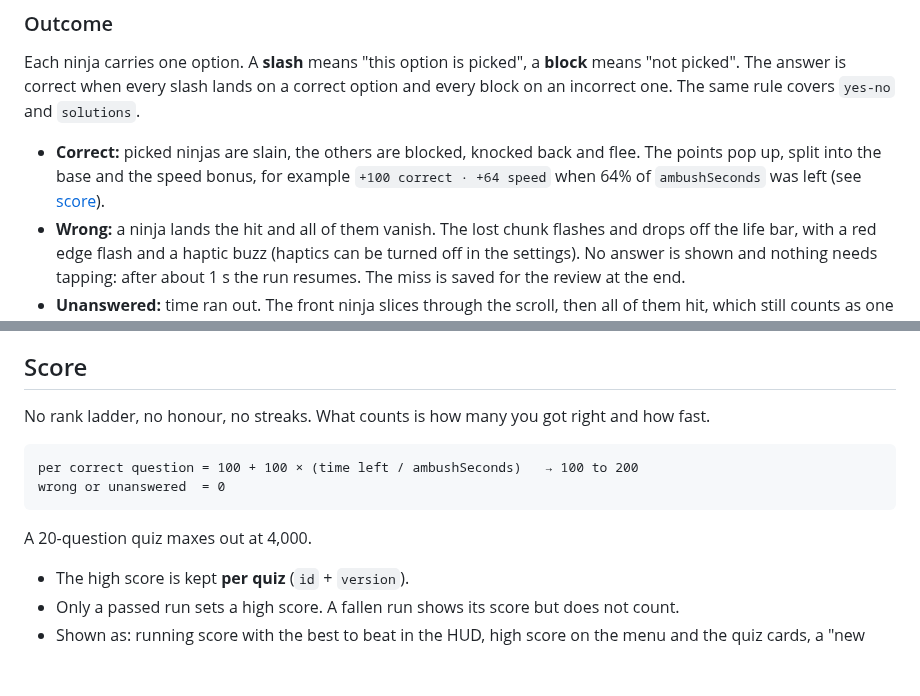
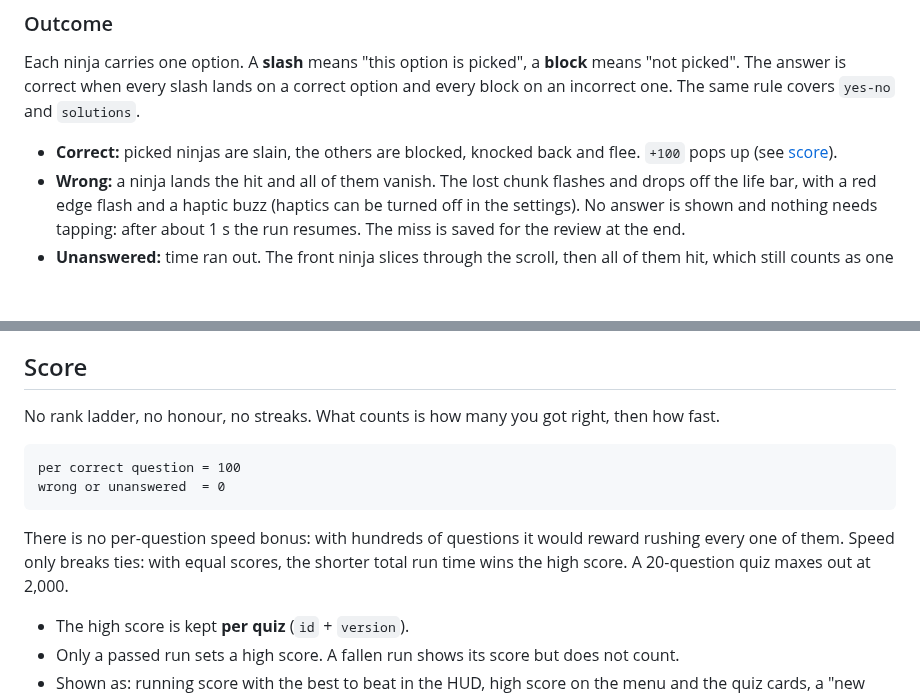
Before and after one commit to Marvin-Brouwer/bunbu, a Markdown page: docs/design/gameplay.md, 2 parts joined by grey strips. Drawn GitHub-style; blank space fills up the shorter version.

Commit message:
Drop per-question speed bonus, use run time as tiebreak
Co-Authored-By: Claude Opus 5.5 (1M context) <noreply@anthropic.com>
Claude-Session: https://claude.ai/code/session_01QhvHtcU4i9Vk1KczPvNWA5

````diff
--- a/docs/design/gameplay.md
+++ b/docs/design/gameplay.md
@@ -47,7 +47,7 @@ The ninja figures in the swipe zone are only a legend for the marks. The real ni
 
 Each ninja carries one option. A **slash** means "this option is picked", a **block** means "not picked". The answer is correct when every slash lands on a correct option and every block on an incorrect one. The same rule covers `yes-no` and `solutions`.
 
-- **Correct:** picked ninjas are slain, the others are blocked, knocked back and flee. The points pop up, split into the base and the speed bonus, for example `+100 correct · +64 speed` when 64% of `ambushSeconds` was left (see [score](#score)).
+- **Correct:** picked ninjas are slain, the others are blocked, knocked back and flee. `+100` pops up (see [score](#score)).
 - **Wrong:** a ninja lands the hit and all of them vanish. The lost chunk flashes and drops off the life bar, with a red edge flash and a haptic buzz (haptics can be turned off in the settings). No answer is shown and nothing needs tapping: after about 1 s the run resumes. The miss is saved for the review at the end.
 - **Unanswered:** time ran out. The front ninja slices through the scroll, then all of them hit, which still counts as one hit. Costs the same as a wrong answer. Half-swiped answers do not count. Saved for the review as "unanswered".
 
@@ -90,14 +90,14 @@ life = (best score still possible − pass) / (1 − pass)
 
 ## Score
 
-No rank ladder, no honour, no streaks. What counts is how many you got right and how fast.
+No rank ladder, no honour, no streaks. What counts is how many you got right, then how fast.
 
 ```text
-per correct question = 100 + 100 × (time left / ambushSeconds)   → 100 to 200
+per correct question = 100
 wrong or unanswered  = 0
 ```
 
-A 20-question quiz maxes out at 4,000.
+There is no per-question speed bonus: with hundreds of questions it would reward rushing every one of them. Speed only breaks ties: with equal scores, the shorter total run time wins the high score. A 20-question quiz maxes out at 2,000.
 
 - The high score is kept **per quiz** (`id` + `version`).
 - Only a passed run sets a high score. A fallen run shows its score but does not count.
````
Also changed, not shown: docs/design/screens.md (+2 -2 lines).
